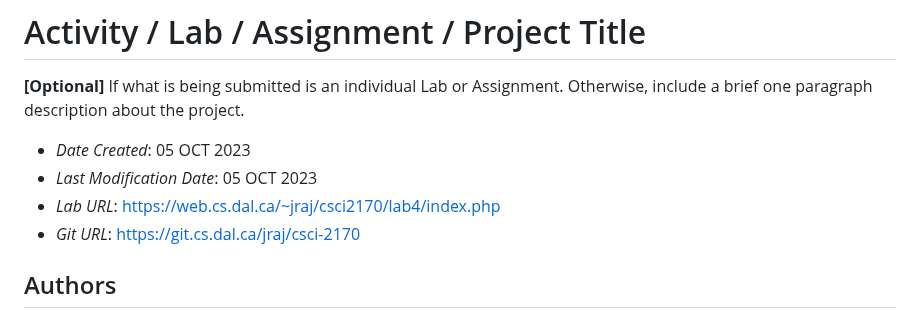
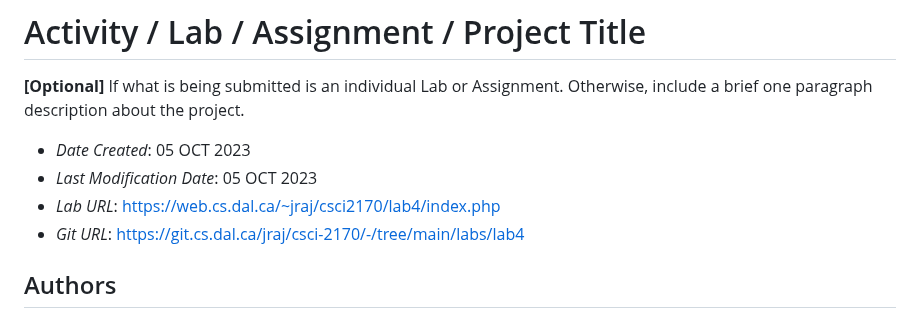
Before and after one commit to rajjayvir/BookstoreWebsite, a Markdown page: labs/lab4/Raj_Jayvirsinh_README.md, the part around the change. Rendered like a GitHub page.

```diff
--- a/labs/lab4/Raj_Jayvirsinh_README.md
+++ b/labs/lab4/Raj_Jayvirsinh_README.md
@@ -8,7 +8,7 @@
 * *Date Created*: 05 OCT 2023
 * *Last Modification Date*: 05 OCT 2023
 * *Lab URL*: https://web.cs.dal.ca/~jraj/csci2170/lab4/index.php
-* *Git URL*: https://git.cs.dal.ca/jraj/csci-2170
+* *Git URL*: https://git.cs.dal.ca/jraj/csci-2170/-/tree/main/labs/lab4
 
 ## Authors
 
```
